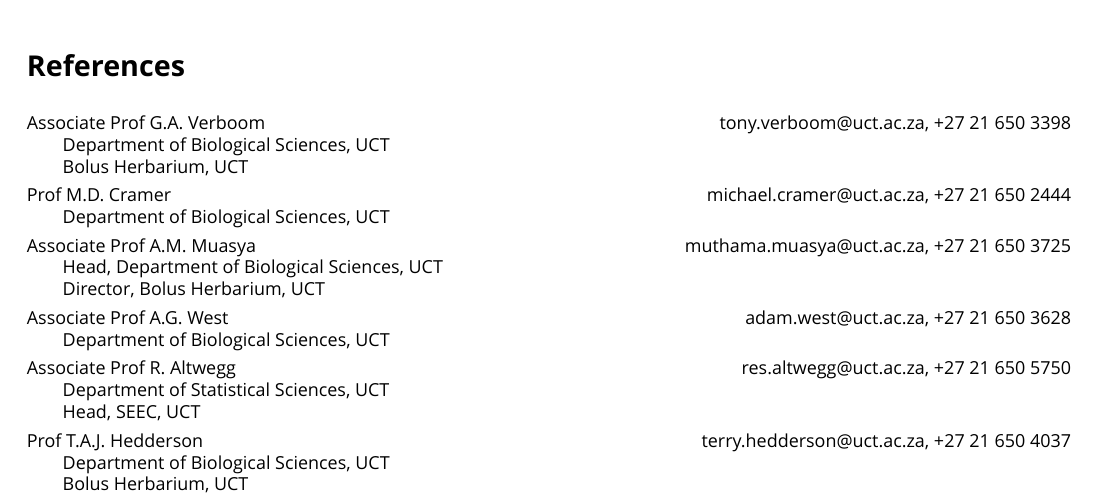
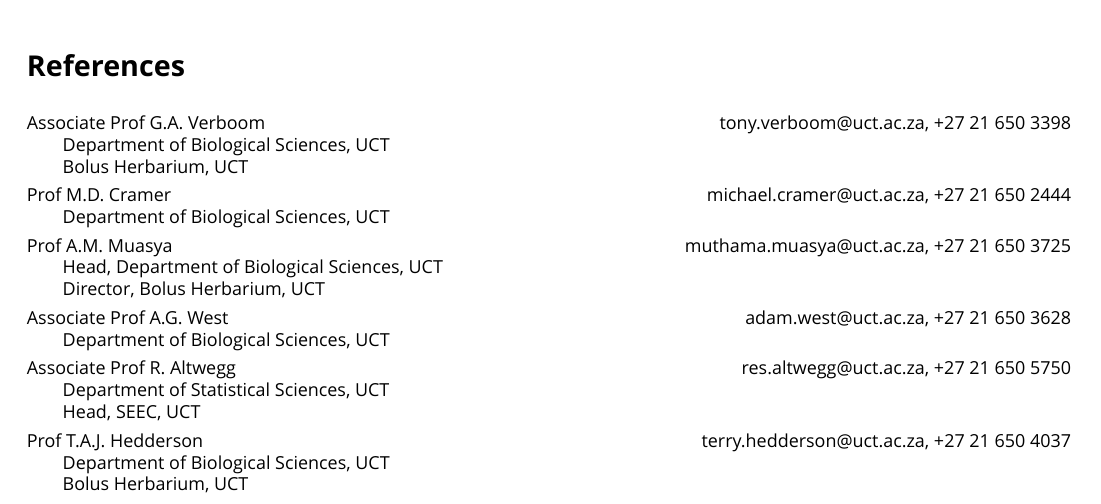
Before and after one commit to rvanmazijk/cv, a LaTeX CV (RvanMazijk_CV_full.tex): part of page 5 of 6, cut so that both start at the same text. Compiled offline with XeLaTeX; a missing font is replaced by an installed copy or a similar font.

Commit message:
Update Muasya from A/Prof -> Prof

```diff
--- a/RvanMazijk_CV_full.tex
+++ b/RvanMazijk_CV_full.tex
@@ -392,8 +392,7 @@
 Prof M.D. Cramer         \hfill michael.cramer@uct.ac.za, +27 21 650 2444 \break
 Department of Biological Sciences, UCT
 
-Associate Prof A.M. Muasya
-                         \hfill muthama.muasya@uct.ac.za, +27 21 650 3725 \break
+Prof A.M. Muasya         \hfill muthama.muasya@uct.ac.za, +27 21 650 3725 \break
 Head, Department of Biological Sciences, UCT \break
 Director, Bolus Herbarium, UCT
 
```
Also changed, not shown: RvanMazijk_CV_1p.tex (+1 -1 lines), RvanMazijk_CV_1p.pdf, RvanMazijk_CV_full.pdf.
